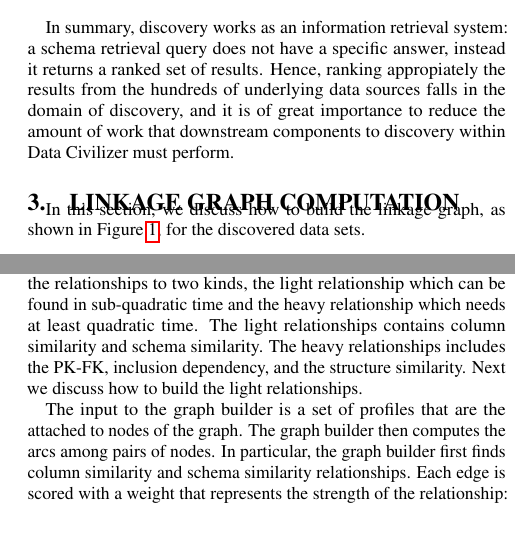
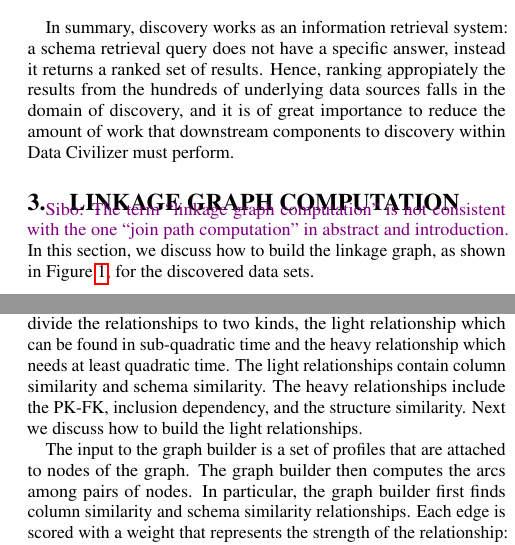
Before and after one commit to qcri/DataCivilizer, a LaTeX paper (main.tex, which reads sections/3-stitching.tex): two parts of the columns of page 3 of 6, joined at a grey line, cut so that both start at the same text. Compiled offline with pdfLaTeX.

Commit message:
minor in section 3

```diff
--- a/sections/3-stitching.tex
+++ b/sections/3-stitching.tex
@@ -1,8 +1,9 @@
 % !TEX root = ../main.tex
 \section{Linkage Graph Computation}
 \label{sec:stitching}
-
-In this section, we discuss how to build the linkage graph, as shown in Figure~\ref{fig:arch}, for the discovered data sets.
+\sibo{The term ``linkage graph computation'' is not consistent with the one
+``join path computation'' in abstract and introduction.} In this section, we
+discuss how to build the linkage graph, as shown in Figure~\ref{fig:arch}, for the discovered data sets.
 
 
 
@@ -10,4 +11,3 @@ In this section, we discuss how to build the linkage graph, as shown in Figure~\
 
 
 
-The linkage graph is a multi-graph where each node represents a table and each edge represents a relationship between the two tables or two columns in the two tables. Examples of relationships are \emph{column similarity}, \emph{schema similarity}, \emph{structure similarity} based on SimRank~\ref{simrank}, \emph{foreign-key and primary-key}, \emph{inclusion dependency}, \emph{table subsuming}, and \emph{equivalence}. The node label contains table meta-data, such as table name and schema information. The edge label includes its endpoints information (such as column names) and relationship information (such as the type and the score). We divide the relationships to two kinds, the light relationship which can be found in sub-quadratic time and the heavy relationship which needs at least quadratic time. The light relationships contains column similarity and schema similarity. The heavy relationships includes the PK-FK, inclusion dependency, and the structure similarity. Next we discuss how to build the light relationships.
@@ -14,6 +17,7 @@ The linkage graph is a multi-graph where each node represents a table and each e
+similarity}, \emph{structure similarity} based on SimRank~\cite{DBLP:conf/kdd/JehW02}, \emph{foreign-key and primary-key}, \emph{inclusion dependency}, \emph{table subsuming}, and \emph{equivalence}. The node label contains table meta-data, such as table name and schema information. The edge label includes its endpoints information (such as column names) and relationship information (such as the type and the score). We divide the relationships to two kinds, the light relationship which can be found in sub-quadratic time and the heavy relationship which needs at least quadratic time. The light relationships contain column similarity and schema similarity. The heavy relationships include the PK-FK, inclusion dependency, and the structure similarity. Next we discuss how to build the light relationships.
 
 
-The input to the graph builder is a set of profiles that are the attached to nodes of the graph. The graph builder then computes the arcs among pairs of nodes. In particular, the graph builder first finds column similarity and schema similarity relationships. Each edge is scored with a weight that represents the strength of the relationship: the particular meaning depends on the edge semantics.  Also, edges with a similarity less than a user-defined threshold are discarded, to avoid having a graph with many edges that are not significant. Finding these relationships in the graph is an $O(n^2)$ computation, which will not scale.  Hence, we rely on locality sensitive hashing (LSH)~\cite{DBLP:conf/compgeom/DatarIIM04} who runs in sub-quadratic time. This approach avoids $n^2$ operations and appears to perform well in practice.
+The input to the graph builder is a set of profiles that are attached to nodes of the graph. The graph builder then computes the arcs among pairs of nodes. In particular, the graph builder first finds column similarity and schema similarity relationships. Each edge is scored with a weight that represents the strength of the relationship: the particular meaning depends on the edge semantics.  Also, edges with a similarity less than a user-defined threshold are discarded, to avoid having a graph with too many edges that are not significant. Finding these relationships in the graph is an $O(n^2)$ computation, which will not scale.  Hence, we rely on locality sensitive hashing (LSH)~\cite{DBLP:conf/compgeom/DatarIIM04}, which runs in sub-quadratic time. This approach avoids $n^2$ operations and appears to perform well in practice.
 
 
 
```
Also changed, not shown: sections/3-stitching.tex (9 more changed lines).
